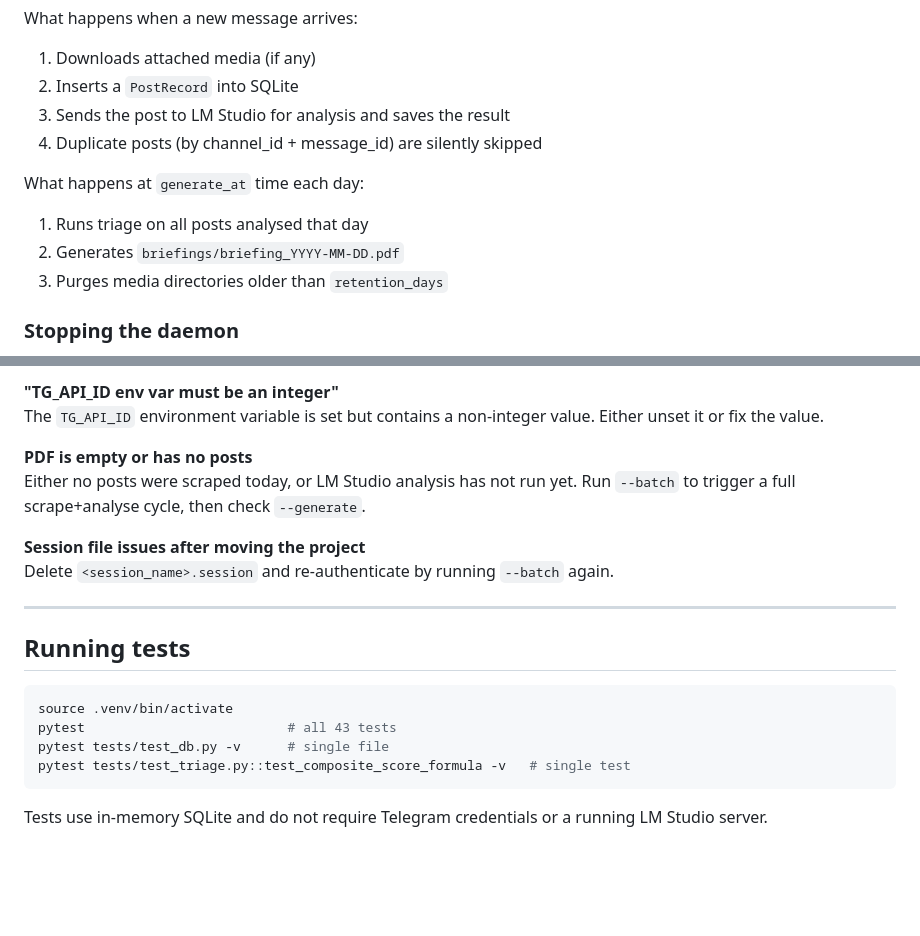
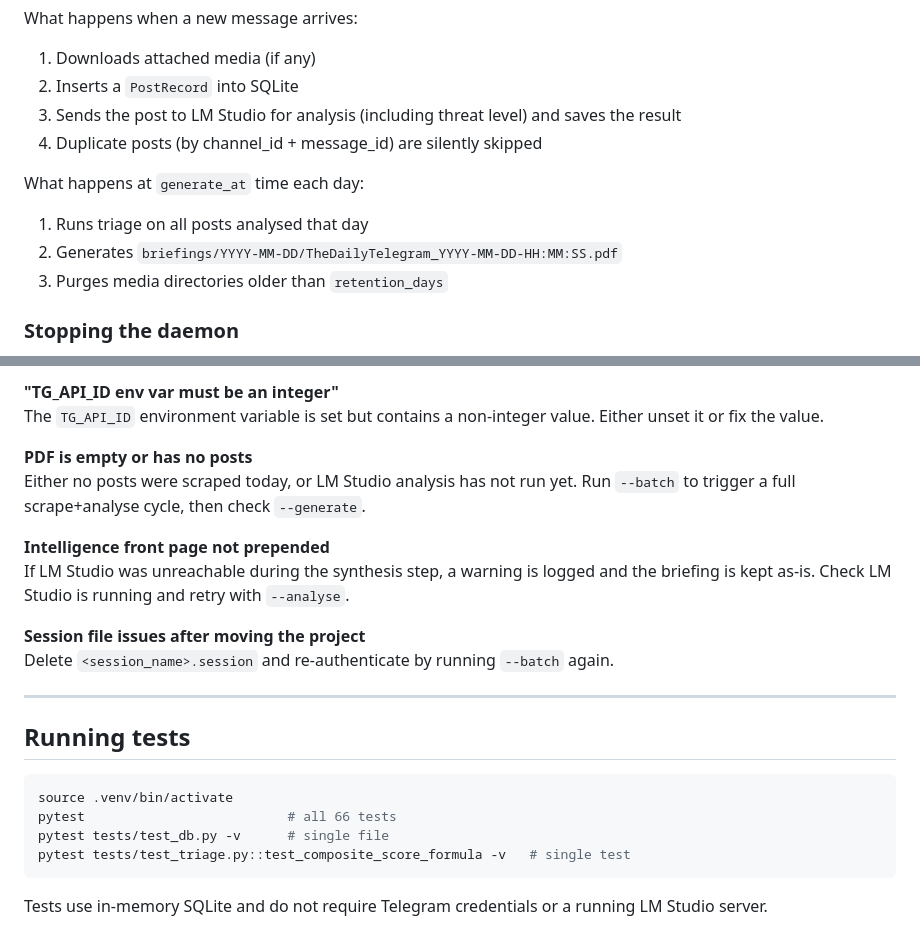
Before and after one commit to Jasperb3/TheDailyTelegram, a Markdown page: README.md, 2 parts joined by grey strips. Drawn GitHub-style; blank space fills up the shorter version.

````diff
--- a/README.md
+++ b/README.md
@@ -260,12 +269,12 @@ What happens at startup:
 What happens when a new message arrives:
 1. Downloads attached media (if any)
 2. Inserts a `PostRecord` into SQLite
-3. Sends the post to LM Studio for analysis and saves the result
+3. Sends the post to LM Studio for analysis (including threat level) and saves the result
 4. Duplicate posts (by channel_id + message_id) are silently skipped
 
 What happens at `generate_at` time each day:
 1. Runs triage on all posts analysed that day
-2. Generates `briefings/briefing_YYYY-MM-DD.pdf`
+2. Generates `briefings/YYYY-MM-DD/TheDailyTelegram_YYYY-MM-DD-HH:MM:SS.pdf`
 3. Purges media directories older than `retention_days`
 
 ### Stopping the daemon
@@ -362,6 +397,9 @@ The `TG_API_ID` environment variable is set but contains a non-integer value. Ei
 **PDF is empty or has no posts**
 Either no posts were scraped today, or LM Studio analysis has not run yet. Run `--batch` to trigger a full scrape+analyse cycle, then check `--generate`.
 
+**Intelligence front page not prepended**
+If LM Studio was unreachable during the synthesis step, a warning is logged and the briefing is kept as-is. Check LM Studio is running and retry with `--analyse`.
+
 **Session file issues after moving the project**
 Delete `<session_name>.session` and re-authenticate by running `--batch` again.
 
@@ -371,7 +409,7 @@ Delete `<session_name>.session` and re-authenticate by running `--batch` again.
 
 ```bash
 source .venv/bin/activate
-pytest                          # all 43 tests
+pytest                          # all 66 tests
 pytest tests/test_db.py -v      # single file
 pytest tests/test_triage.py::test_composite_score_formula -v   # single test
 ```
````
Also changed, not shown: other parts of README.md (+58 -23 lines).
